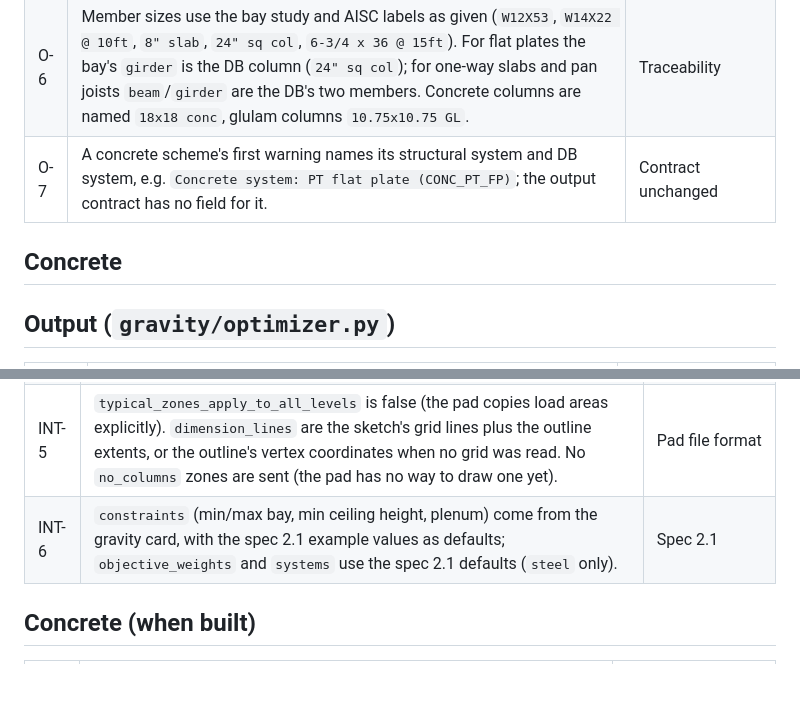
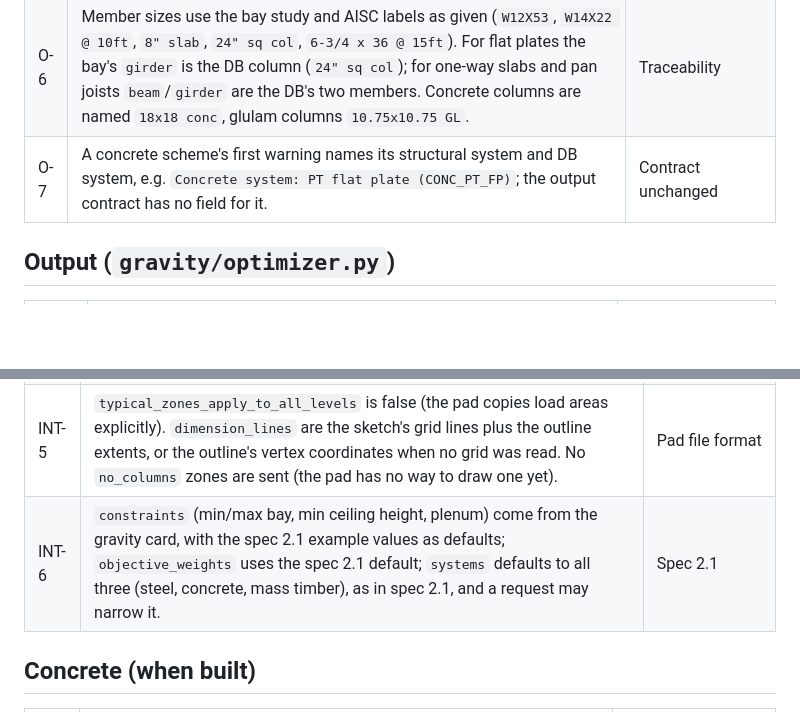
Before and after one commit to xmontoya-pe/2026-NCSEA-Hackathon-MM, a Markdown page: docs/ASSUMPTIONS.md, 2 parts joined by grey strips. Drawn GitHub-style; blank space fills up the shorter version.

```diff
--- a/docs/ASSUMPTIONS.md
+++ b/docs/ASSUMPTIONS.md
@@ -130,7 +130,6 @@ Loads, LL reduction, combinations and seismic weight are the same as COL-1 to CO
 | O-6 | Member sizes use the bay study and AISC labels as given (`W12X53`, `W14X22 @ 10ft`, `8" slab`, `24" sq col`, `6-3/4 x 36 @ 15ft`). For flat plates the bay's `girder` is the DB column (`24" sq col`); for one-way slabs and pan joists `beam`/`girder` are the DB's two members. Concrete columns are named `18x18 conc`, glulam columns `10.75x10.75 GL`. | Traceability |
 | O-7 | A concrete scheme's first warning names its structural system and DB system, e.g. `Concrete system: PT flat plate (CONC_PT_FP)`; the output contract has no field for it. | Contract unchanged |
 
-## Concrete
 ## Output (`gravity/optimizer.py`)
 
 | # | Assumption | Source |
@@ -150,7 +149,7 @@ Loads, LL reduction, combinations and seismic weight are the same as COL-1 to CO
 | INT-3 | The LL and SDL typed in the loads table are not sent. LL, partitions, reducibility and vibration criterion come from the occupancy; SDL from `config/sdl.json`. | User decision: no contract change |
 | INT-4 | Roof snow p_f from the hazard panel is not sent; gravity reads `settings.flat_roof_snow_psf` from `config/occupancies.json` (0 with a warning when null). | No contract change |
 | INT-5 | `typical_zones_apply_to_all_levels` is false (the pad copies load areas explicitly). `dimension_lines` are the sketch's grid lines plus the outline extents, or the outline's vertex coordinates when no grid was read. No `no_columns` zones are sent (the pad has no way to draw one yet). | Pad file format |
-| INT-6 | `constraints` (min/max bay, min ceiling height, plenum) come from the gravity card, with the spec 2.1 example values as defaults; `objective_weights` and `systems` use the spec 2.1 defaults (`steel` only). | Spec 2.1 |
+| INT-6 | `constraints` (min/max bay, min ceiling height, plenum) come from the gravity card, with the spec 2.1 example values as defaults; `objective_weights` uses the spec 2.1 default; `systems` defaults to all three (steel, concrete, mass timber), as in spec 2.1, and a request may narrow it. | Spec 2.1 |
 
 ## Concrete (when built)
 
```
Also changed, not shown: other parts of docs/ASSUMPTIONS.md (+16 -0 lines).
